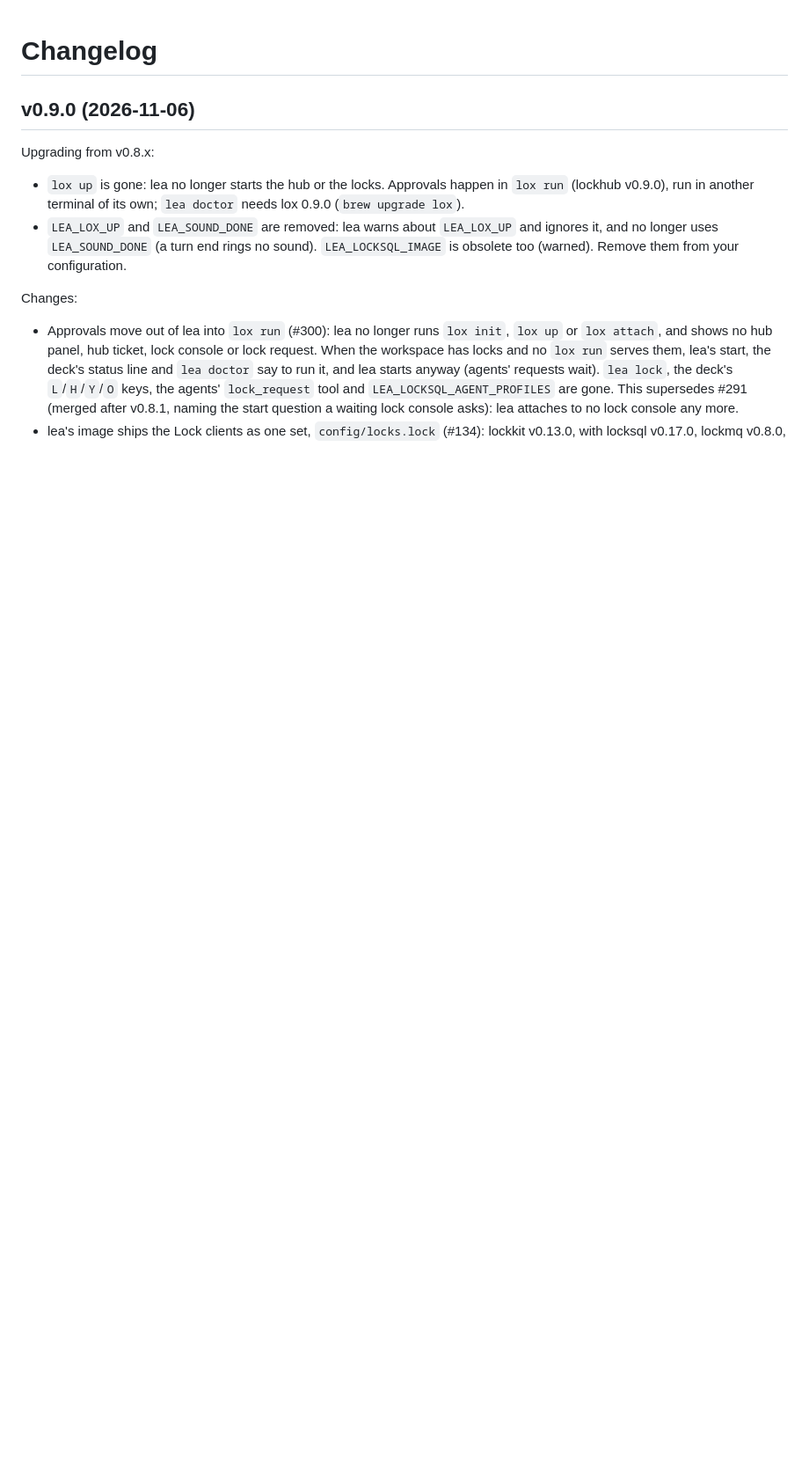
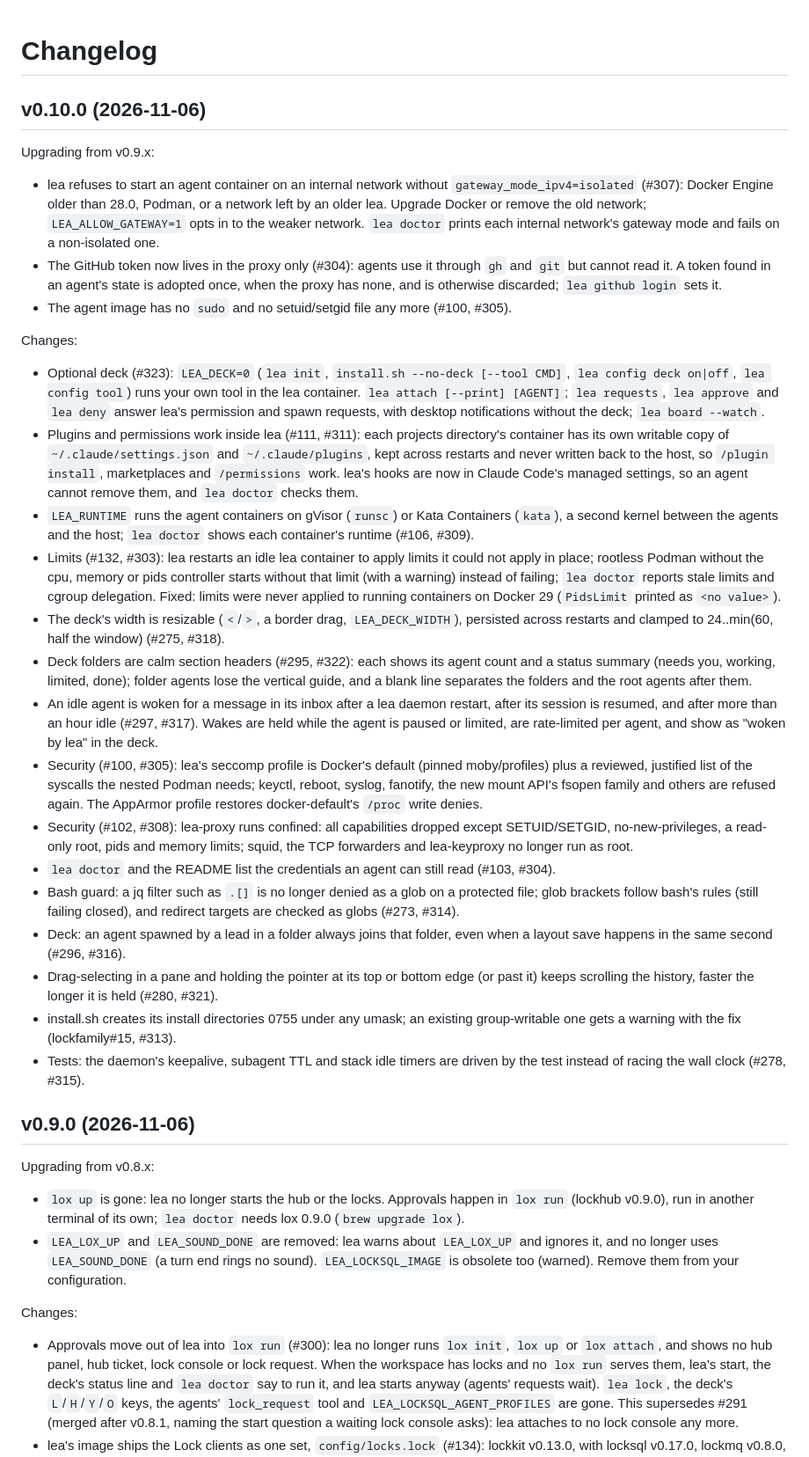
Before and after one commit to DavidGodefroid/lea, a Markdown page: CHANGELOG.md, the part around the change. Shown at 88% size. Drawn GitHub-style; blank space fills up the shorter version.

Commit message:
release: v0.10.0
Co-Authored-By: Claude Opus 5.5 <noreply@anthropic.com>
Claude-Session: https://claude.ai/code/session_01YF8fKu5TWogehar8TU7fGM

```diff
--- a/CHANGELOG.md
+++ b/CHANGELOG.md
@@ -1,4 +1,64 @@
 # Changelog
+
+## v0.10.0 (2026-11-06)
+
+Upgrading from v0.9.x:
+
+- lea refuses to start an agent container on an internal network without
+  `gateway_mode_ipv4=isolated` (#307): Docker Engine older than 28.0, Podman, or a network left by
+  an older lea. Upgrade Docker or remove the old network; `LEA_ALLOW_GATEWAY=1` opts in to the
+  weaker network. `lea doctor` prints each internal network's gateway mode and fails on a
+  non-isolated one.
+- The GitHub token now lives in the proxy only (#304): agents use it through `gh` and `git` but
+  cannot read it. A token found in an agent's state is adopted once, when the proxy has none, and
+  is otherwise discarded; `lea github login` sets it.
+- The agent image has no `sudo` and no setuid/setgid file any more (#100, #305).
+
+Changes:
+
+- Optional deck (#323): `LEA_DECK=0` (`lea init`, `install.sh --no-deck [--tool CMD]`,
+  `lea config deck on|off`, `lea config tool`) runs your own tool in the lea container.
+  `lea attach [--print] [AGENT]`; `lea requests`, `lea approve` and `lea deny` answer lea's
+  permission and spawn requests, with desktop notifications without the deck; `lea board --watch`.
+- Plugins and permissions work inside lea (#111, #311): each projects directory's container has its
+  own writable copy of `~/.claude/settings.json` and `~/.claude/plugins`, kept across restarts and
+  never written back to the host, so `/plugin install`, marketplaces and `/permissions` work. lea's
+  hooks are now in Claude Code's managed settings, so an agent cannot remove them, and
+  `lea doctor` checks them.
+- `LEA_RUNTIME` runs the agent containers on gVisor (`runsc`) or Kata Containers (`kata`), a second
+  kernel between the agents and the host; `lea doctor` shows each container's runtime (#106, #309).
+- Limits (#132, #303): lea restarts an idle lea container to apply limits it could not apply in
+  place; rootless Podman without the cpu, memory or pids controller starts without that limit
+  (with a warning) instead of failing; `lea doctor` reports stale limits and cgroup delegation.
+  Fixed: limits were never applied to running containers on Docker 29 (`PidsLimit` printed as
+  `<no value>`).
+- The deck's width is resizable (`<`/`>`, a border drag, `LEA_DECK_WIDTH`), persisted across
+  restarts and clamped to 24..min(60, half the window) (#275, #318).
+- Deck folders are calm section headers (#295, #322): each shows its agent count and a status
+  summary (needs you, working, limited, done); folder agents lose the vertical guide, and a blank
+  line separates the folders and the root agents after them.
+- An idle agent is woken for a message in its inbox after a lea daemon restart, after its session
+  is resumed, and after more than an hour idle (#297, #317). Wakes are held while the agent is
+  paused or limited, are rate-limited per agent, and show as "woken by lea" in the deck.
+- Security (#100, #305): lea's seccomp profile is Docker's default (pinned moby/profiles) plus a
+  reviewed, justified list of the syscalls the nested Podman needs; keyctl, reboot, syslog,
+  fanotify, the new mount API's fsopen family and others are refused again. The AppArmor profile
+  restores docker-default's `/proc` write denies.
+- Security (#102, #308): lea-proxy runs confined: all capabilities dropped except SETUID/SETGID,
+  no-new-privileges, a read-only root, pids and memory limits; squid, the TCP forwarders and
+  lea-keyproxy no longer run as root.
+- `lea doctor` and the README list the credentials an agent can still read (#103, #304).
+- Bash guard: a jq filter such as `.[]` is no longer denied as a glob on a protected file; glob
+  brackets follow bash's rules (still failing closed), and redirect targets are checked as globs
+  (#273, #314).
+- Deck: an agent spawned by a lead in a folder always joins that folder, even when a layout save
+  happens in the same second (#296, #316).
+- Drag-selecting in a pane and holding the pointer at its top or bottom edge (or past it) keeps
+  scrolling the history, faster the longer it is held (#280, #321).
+- install.sh creates its install directories 0755 under any umask; an existing group-writable one
+  gets a warning with the fix (lockfamily#15, #313).
+- Tests: the daemon's keepalive, subagent TTL and stack idle timers are driven by the test instead
+  of racing the wall clock (#278, #315).
 
 ## v0.9.0 (2026-11-06)
 
```
